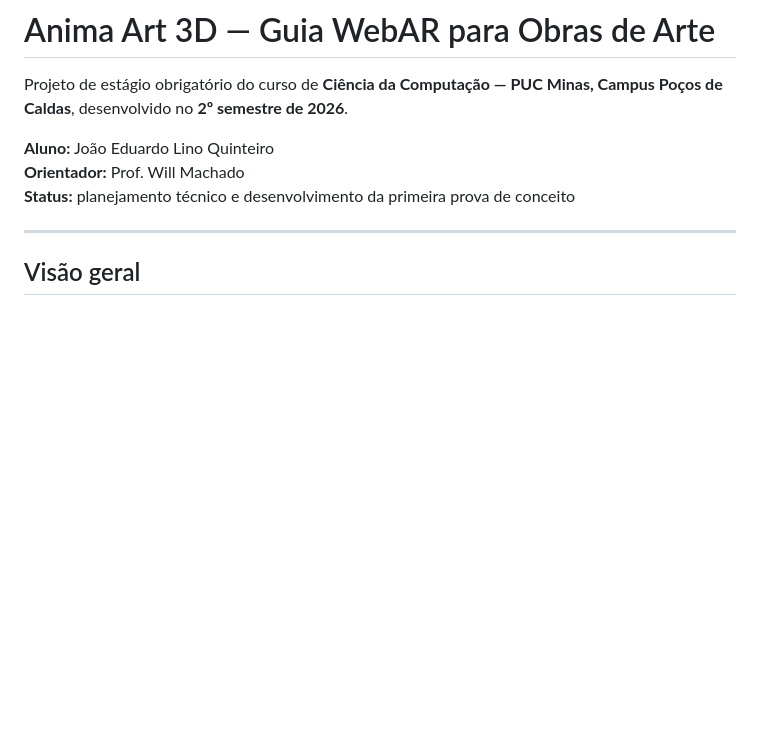
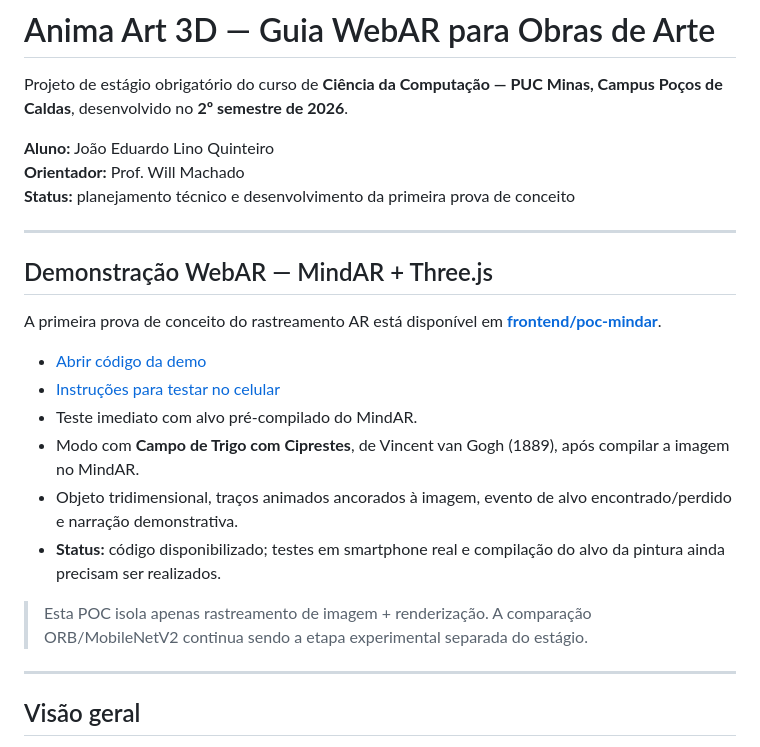
Before and after one commit to jquinteiroo/anima-art-3d, a Markdown page: README.md, the part around the change. Drawn GitHub-style; blank space fills up the shorter version.

Commit message:
docs: destaca a demonstração MindAR no README principal

```diff
--- a/README.md
+++ b/README.md
@@ -5,6 +5,21 @@ Projeto de estágio obrigatório do curso de **Ciência da Computação — PUC
 **Aluno:** João Eduardo Lino Quinteiro
 **Orientador:** Prof. Will Machado
 **Status:** planejamento técnico e desenvolvimento da primeira prova de conceito
+
+---
+
+## Demonstração WebAR — MindAR + Three.js
+
+A primeira prova de conceito do rastreamento AR está disponível em **[frontend/poc-mindar](frontend/poc-mindar/README.md)**.
+
+- [Abrir código da demo](frontend/poc-mindar/index.html)
+- [Instruções para testar no celular](frontend/poc-mindar/README.md)
+- Teste imediato com alvo pré-compilado do MindAR.
+- Modo com **Campo de Trigo com Ciprestes**, de Vincent van Gogh (1889), após compilar a imagem no MindAR.
+- Objeto tridimensional, traços animados ancorados à imagem, evento de alvo encontrado/perdido e narração demonstrativa.
+- **Status:** código disponibilizado; testes em smartphone real e compilação do alvo da pintura ainda precisam ser realizados.
+
+> Esta POC isola apenas rastreamento de imagem + renderização. A comparação ORB/MobileNetV2 continua sendo a etapa experimental separada do estágio.
 
 ---
 
```
